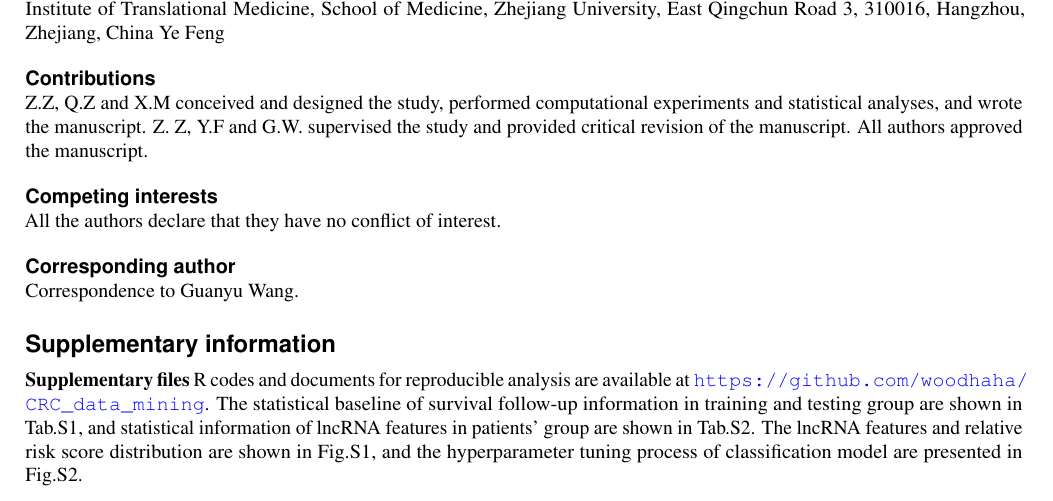
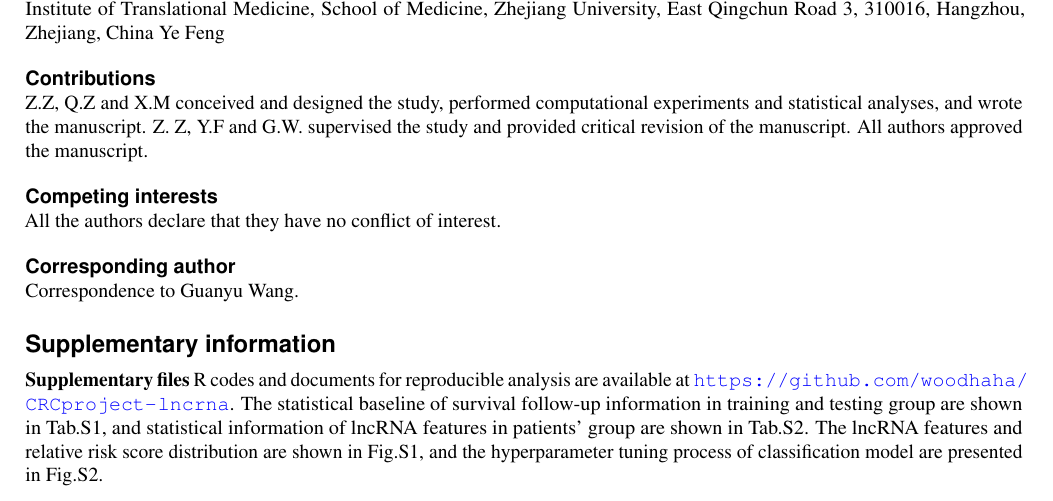
Before and after one commit to woodhaha/CRCproject-lncrna, a LaTeX paper (04_Manuscript/manuscript.tex): part of page 10 of 10, cut so that both start at the same text. Compiled offline with pdfLaTeX.

Commit message:
fix: update GitHub URL in supplementary

```diff
--- a/04_Manuscript/manuscript.tex
+++ b/04_Manuscript/manuscript.tex
@@ -581,7 +581,7 @@ Correspondence to Guanyu Wang.
 \section*{Supplementary information}
 
 \textbf{Supplementary files}
-R codes and documents for reproducible analysis are available at \url{https://github.com/woodhaha/CRC_data_mining}.
+R codes and documents for reproducible analysis are available at \url{https://github.com/woodhaha/CRCproject-lncrna}.
 The statistical baseline of survival follow-up information in training and testing group are shown in Tab.S1, and statistical information of lncRNA features in patients' group are shown in Tab.S2. The  lncRNA features and relative risk score distribution  are shown in Fig.S1, and the hyperparameter tuning process of classification model are presented in Fig.S2.
 
 \end{document}
```
